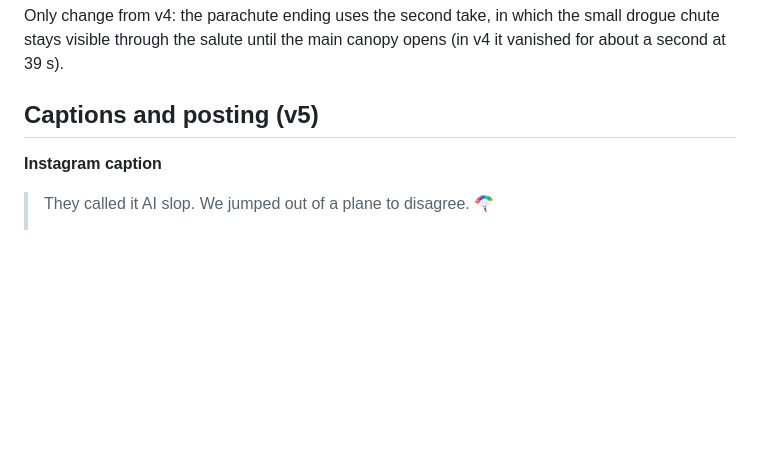
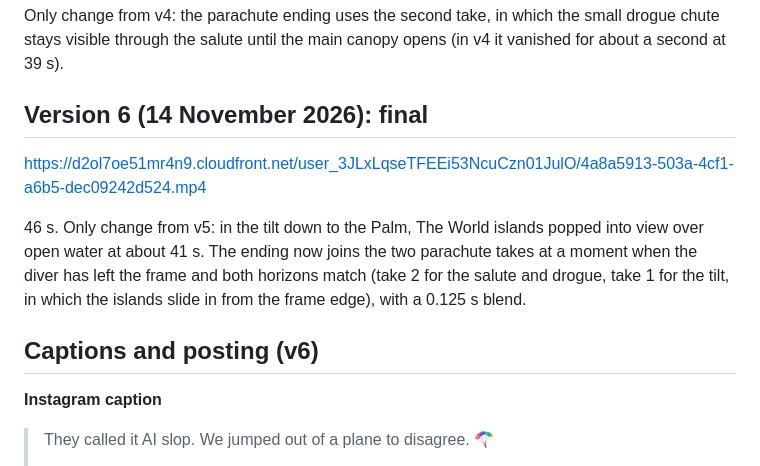
Before and after one commit to kunalchopra001-commits/4chouse, a Markdown page: content/scripts/skydive-reel.md, the part around the change. Rendered like a GitHub page; blank space fills up the shorter version.

Commit message:
Log skydive reel version 6
Co-Authored-By: Claude Opus 5.5 <noreply@anthropic.com>
Claude-Session: https://claude.ai/code/session_01NiEE7m4Hf7QDu3brAUGXzn

```diff
--- a/content/scripts/skydive-reel.md
+++ b/content/scripts/skydive-reel.md
@@ -61,7 +61,12 @@ https://d2ol7oe51mr4n9.cloudfront.net/user_3JLxLqseTFEEi53NcuCzn01JulO/32b58389-
 
 Only change from v4: the parachute ending uses the second take, in which the small drogue chute stays visible through the salute until the main canopy opens (in v4 it vanished for about a second at 39 s).
 
-## Captions and posting (v5)
+## Version 6 (14 November 2026): final
+https://d2ol7oe51mr4n9.cloudfront.net/user_3JLxLqseTFEEi53NcuCzn01JulO/4a8a5913-503a-4cf1-a6b5-dec09242d524.mp4
+
+46 s. Only change from v5: in the tilt down to the Palm, The World islands popped into view over open water at about 41 s. The ending now joins the two parachute takes at a moment when the diver has left the frame and both horizons match (take 2 for the salute and drogue, take 1 for the tilt, in which the islands slide in from the frame edge), with a 0.125 s blend.
+
+## Captions and posting (v6)
 
 **Instagram caption**
 > They called it AI slop.
```
